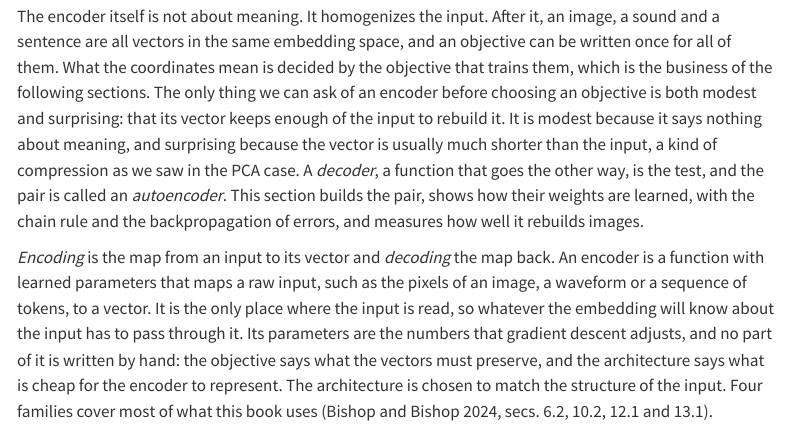
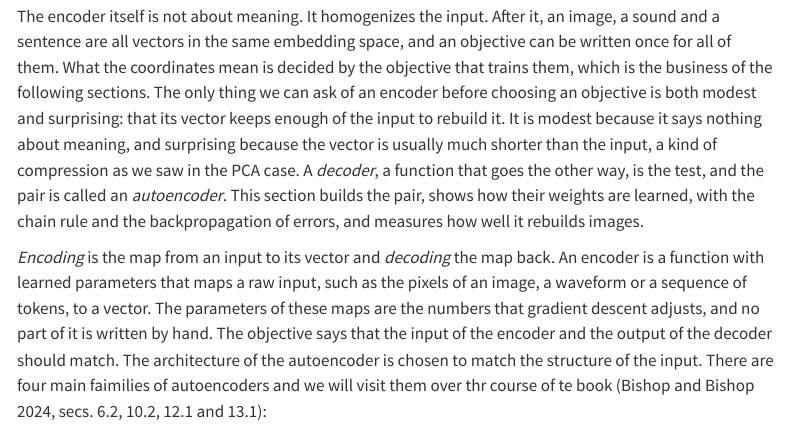
Before and after one commit to marcmagransdeabril/embedding-revolution-private, a Quarto document (chapters/embedding_spaces.qmd): the page in a window 1100 px wide, from 8660 px down. Rendered offline with R 4.5, knitr and Pandoc in place of Quarto, with nearby package versions; menus at the side of the page are left out; long lines of code are wrapped.

Commit message:
Refine language for clarity in the encoder/decoder section of embedding_spaces.qmd

```diff
--- a/chapters/embedding_spaces.qmd
+++ b/chapters/embedding_spaces.qmd
@@ -530,5 +530,5 @@ The second issue is our real goal, extracting meaning from data. Once there is a
 
 The encoder itself is not about meaning. It homogenizes the input. After it, an image, a sound and a sentence are all vectors in the same embedding space, and an objective can be written once for all of them. What the coordinates mean is decided by the objective that trains them, which is the business of the following sections. The only thing we can ask of an encoder before choosing an objective is both modest and surprising: that its vector keeps enough of the input to rebuild it. It is modest because it says nothing about meaning, and surprising because the vector is usually much shorter than the input, a kind of compression as we saw in the PCA case. A *decoder*, a function that goes the other way, is the test, and the pair is called an *autoencoder*. This section builds the pair, shows how their weights are learned, with the chain rule and the backpropagation of errors, and measures how well it rebuilds images.
 
-*Encoding* is the map from an input to its vector and *decoding* the map back. An encoder is a function with learned parameters that maps a raw input, such as the pixels of an image, a waveform or a sequence of tokens, to a vector. It is the only place where the input is read, so whatever the embedding will know about the input has to pass through it. Its parameters are the numbers that gradient descent adjusts, and no part of it is written by hand: the objective says what the vectors must preserve, and the architecture says what is cheap for the encoder to represent. The architecture is chosen to match the structure of the input. Four families cover most of what this book uses [@bishop2024deep, Sections 6.2, 10.2, 12.1 and 13.1].
+*Encoding* is the map from an input to its vector and *decoding* the map back. An encoder is a function with learned parameters that maps a raw input, such as the pixels of an image, a waveform or a sequence of tokens, to a vector. The parameters of these maps are the numbers that gradient descent adjusts, and no part of it is written by hand. The objective says that the input of the encoder and the output of the decoder should match. The architecture of the autoencoder is chosen to match the structure of the input. There are four main faimilies of autoencoders and we will visit them over thr course of te book [@bishop2024deep, Sections 6.2, 10.2, 12.1 and 13.1]:
 
```
Also changed, not shown: chapters/embedding_spaces.qmd (2 more changed lines).
